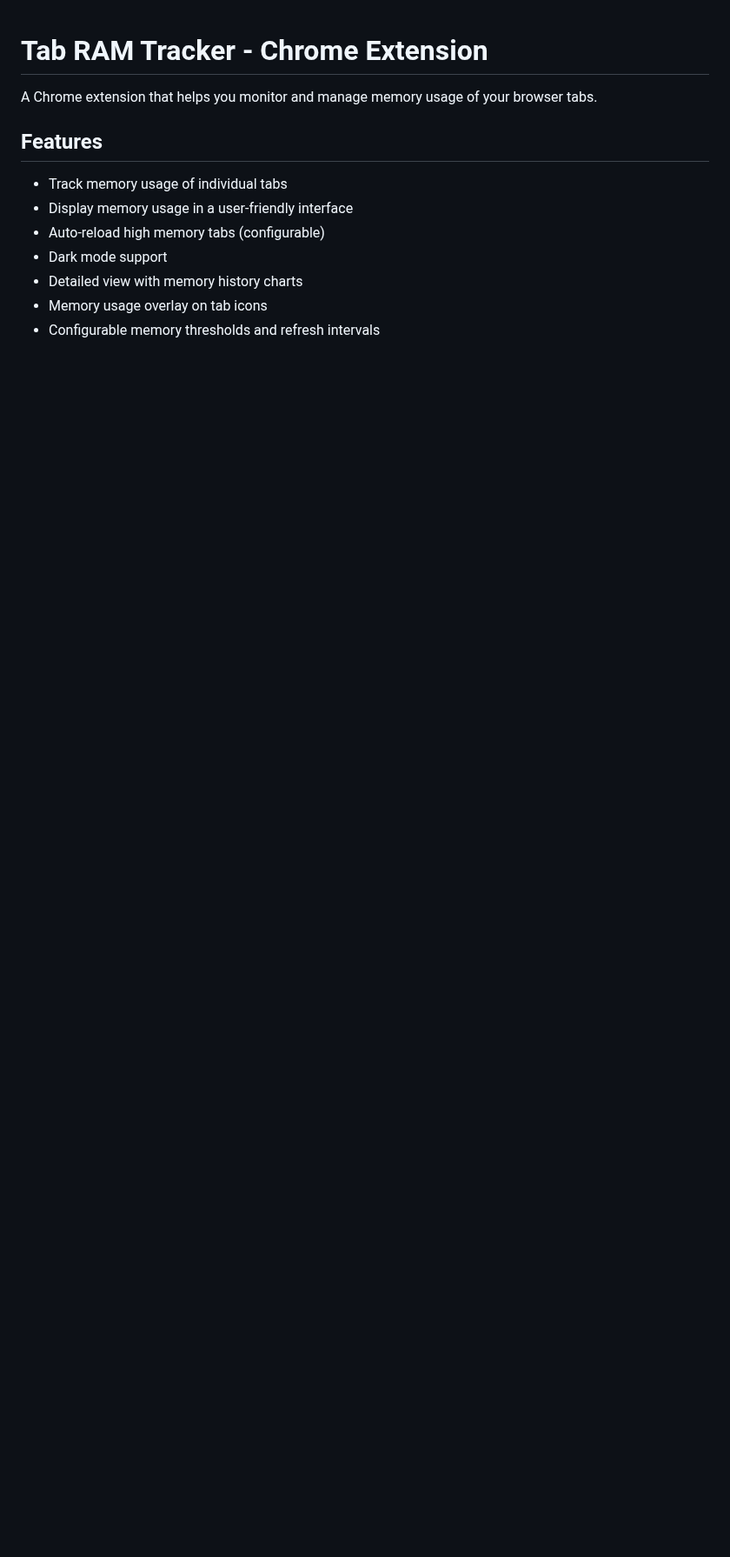
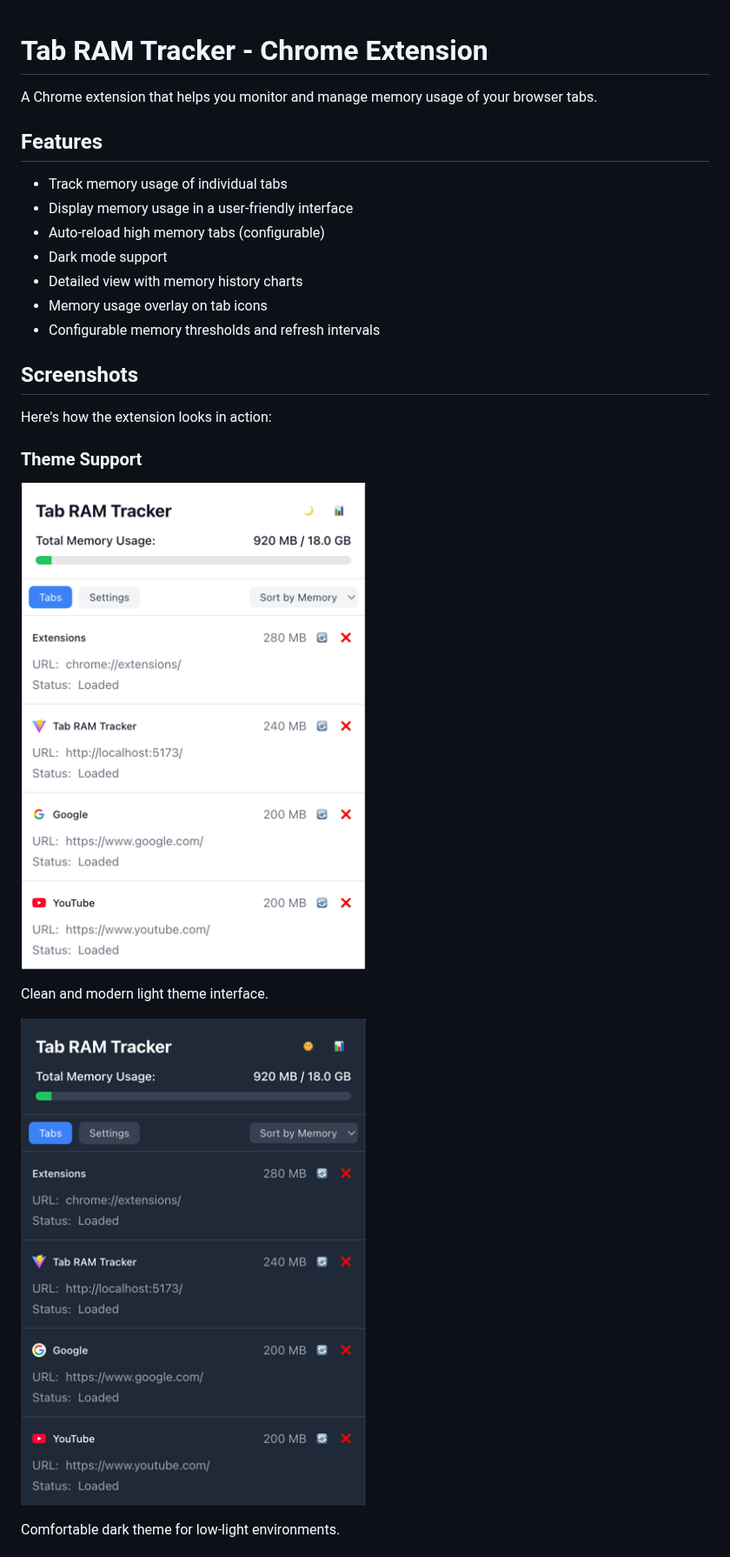
Before and after one commit to elattariyassine/chrome-tab-memory-tracker, a Markdown page: README.md, the part around one of its changes. Shown at 87% size. Rendered like a GitHub page; pictures changed too: images/dark-mode.png (added), images/light-mode.png (added); blank space fills up the shorter version.

```diff
--- a/README.md
+++ b/README.md
@@ -12,3 +12,17 @@ A Chrome extension that helps you monitor and manage memory usage of your browse
 - Memory usage overlay on tab icons
 - Configurable memory thresholds and refresh intervals
 
+## Screenshots
+
+Here's how the extension looks in action:
+
+### Theme Support
+
+![Light Mode Interface](images/light-mode.png)
+
+Clean and modern light theme interface.
+
+![Dark Mode Interface](images/dark-mode.png)
+
+Comfortable dark theme for low-light environments.
+
```
Also changed, not shown: other parts of README.md (+20 -0 lines), images/more-settings.png (added), images/settings.png (added), images/tab-details.png (added), 1 other file.
